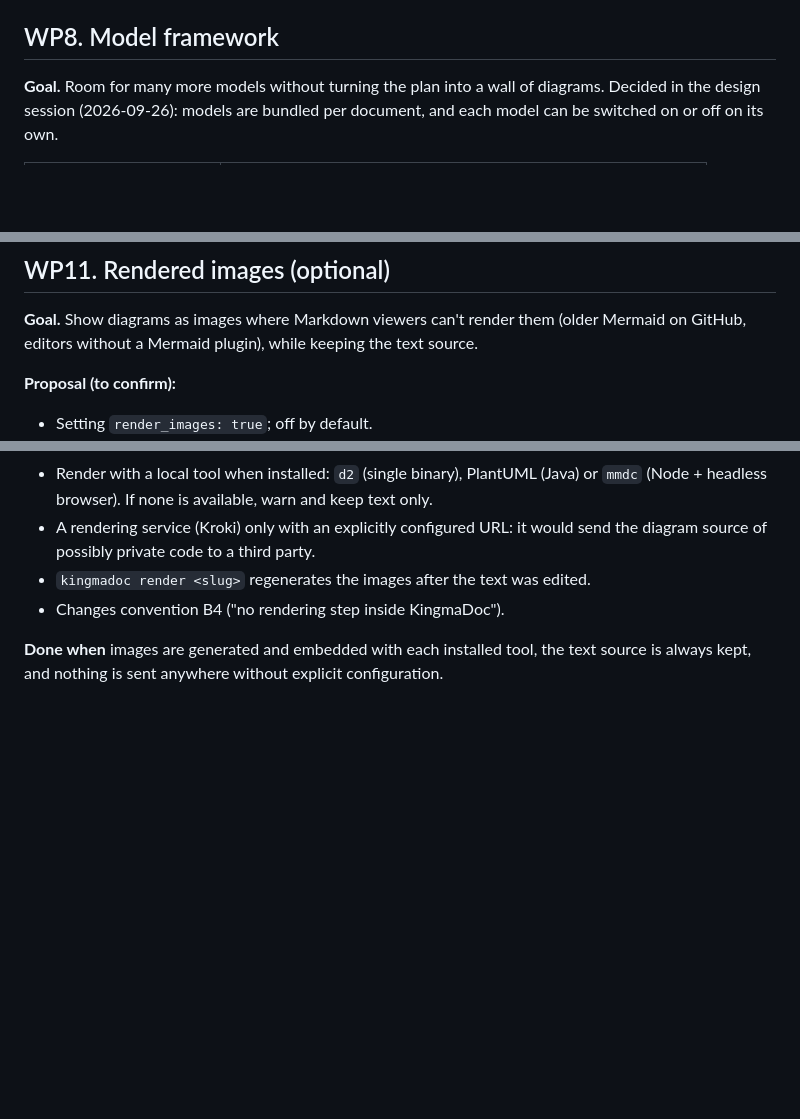
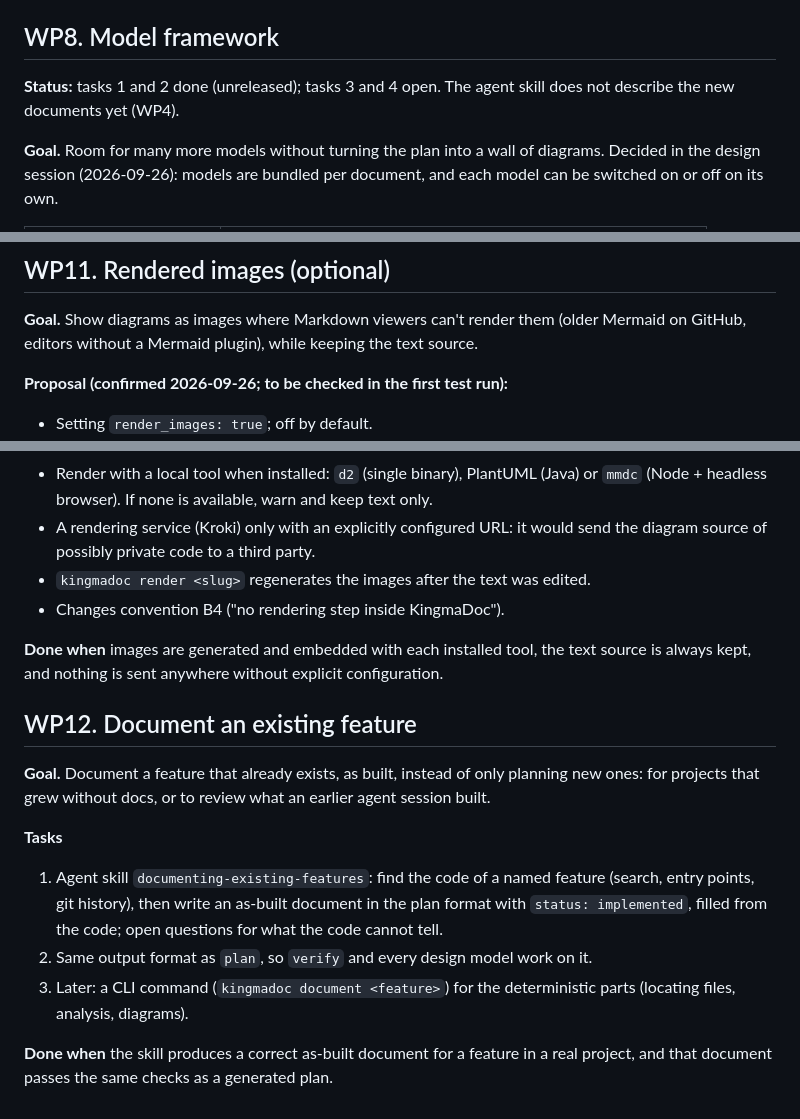
Before and after one commit to ATkingma/KingmaDoc, a Markdown page: docs/roadmap.md, 3 parts joined by grey strips. GitHub-like rendering; blank space fills up the shorter version.

```diff
--- a/docs/roadmap.md
+++ b/docs/roadmap.md
@@ -147,6 +148,9 @@ Small, independent items; pick them up when touching the related code.
 
 ## WP8. Model framework
 
+**Status:** tasks 1 and 2 done (unreleased); tasks 3 and 4 open. The agent skill does
+not describe the new documents yet (WP4).
+
 **Goal.** Room for many more models without turning the plan into a wall of diagrams.
 Decided in the design session (2026-09-26): models are bundled per document, and each
 model can be switched on or off on its own.
@@ -220,7 +226,7 @@ and the parity tests cover the new format blocks.
 **Goal.** Show diagrams as images where Markdown viewers can't render them (older
 Mermaid on GitHub, editors without a Mermaid plugin), while keeping the text source.
 
-**Proposal (to confirm):**
+**Proposal (confirmed 2026-09-26; to be checked in the first test run):**
 
 - Setting `render_images: true`; off by default.
 - For each diagram, write an SVG next to the document (for example
@@ -236,3 +242,22 @@ Mermaid on GitHub, editors without a Mermaid plugin), while keeping the text sou
 
 **Done when** images are generated and embedded with each installed tool, the text source
 is always kept, and nothing is sent anywhere without explicit configuration.
+
+## WP12. Document an existing feature
+
+**Goal.** Document a feature that already exists, as built, instead of only planning new
+ones: for projects that grew without docs, or to review what an earlier agent session
+built.
+
+**Tasks**
+
+1. Agent skill `documenting-existing-features`: find the code of a named feature
+   (search, entry points, git history), then write an as-built document in the plan
+   format with `status: implemented`, filled from the code; open questions for what the
+   code cannot tell.
+2. Same output format as `plan`, so `verify` and every design model work on it.
+3. Later: a CLI command (`kingmadoc document <feature>`) for the deterministic parts
+   (locating files, analysis, diagrams).
+
+**Done when** the skill produces a correct as-built document for a feature in a real
+project, and that document passes the same checks as a generated plan.
```
Also changed, not shown: other parts of docs/roadmap.md (+3 -0 lines), CHANGELOG.md (+12 -0 lines), README.md (+1 -1 lines).
